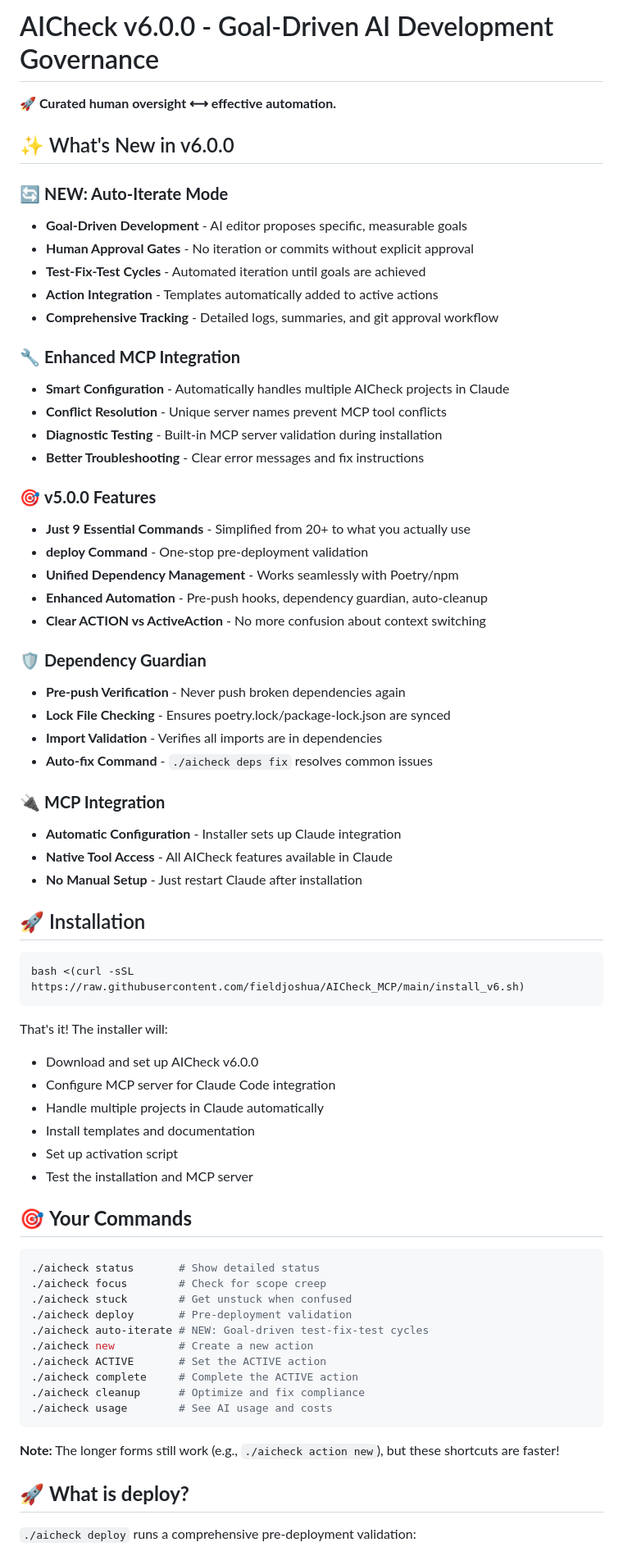
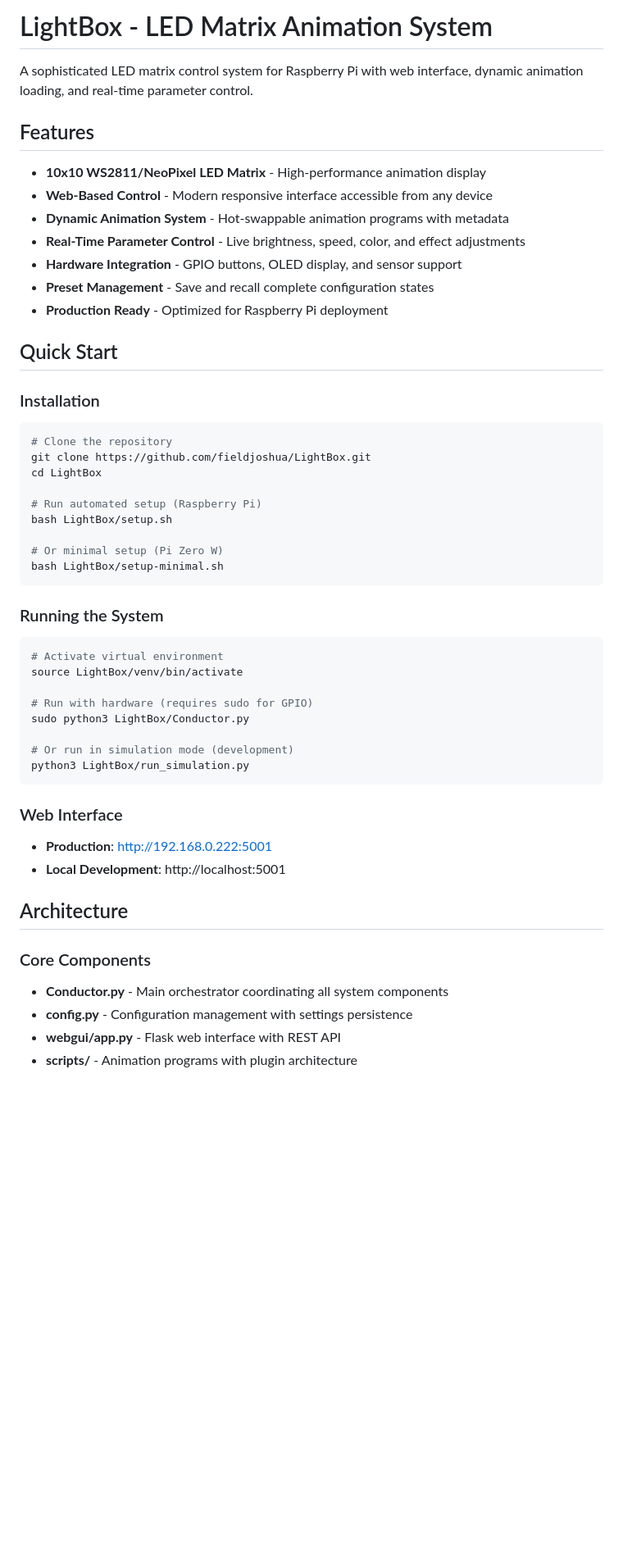
Before and after one commit to fieldjoshua/LightBox, a Markdown page: README.md, the part around one of its changes. Shown at 82% size. GitHub-like rendering; blank space fills up the shorter version.

````diff
--- a/README.md
+++ b/README.md
@@ -1,72 +1,53 @@
-# AICheck v6.0.0 - Goal-Driven AI Development Governance
+# LightBox - LED Matrix Animation System
 
-**🚀 Curated human oversight ⟷ effective automation.**
+A sophisticated LED matrix control system for Raspberry Pi with web interface, dynamic animation loading, and real-time parameter control.
 
-## ✨ What's New in v6.0.0
+## Features
 
-### 🔄 **NEW: Auto-Iterate Mode**
-- **Goal-Driven Development** - AI editor proposes specific, measurable goals
-- **Human Approval Gates** - No iteration or commits without explicit approval
-- **Test-Fix-Test Cycles** - Automated iteration until goals are achieved
-- **Action Integration** - Templates automatically added to active actions
-- **Comprehensive Tracking** - Detailed logs, summaries, and git approval workflow
+- **10x10 WS2811/NeoPixel LED Matrix** - High-performance animation display
+- **Web-Based Control** - Modern responsive interface accessible from any device
+- **Dynamic Animation System** - Hot-swappable animation programs with metadata
+- **Real-Time Parameter Control** - Live brightness, speed, color, and effect adjustments
+- **Hardware Integration** - GPIO buttons, OLED display, and sensor support
+- **Preset Management** - Save and recall complete configuration states
+- **Production Ready** - Optimized for Raspberry Pi deployment
 
-### 🔧 **Enhanced MCP Integration**
-- **Smart Configuration** - Automatically handles multiple AICheck projects in Claude
-- **Conflict Resolution** - Unique server names prevent MCP tool conflicts
-- **Diagnostic Testing** - Built-in MCP server validation during installation
-- **Better Troubleshooting** - Clear error messages and fix instructions
+## Quick Start
 
-### 🎯 **v5.0.0 Features**
-- **Just 9 Essential Commands** - Simplified from 20+ to what you actually use
-- **deploy Command** - One-stop pre-deployment validation
-- **Unified Dependency Management** - Works seamlessly with Poetry/npm
-- **Enhanced Automation** - Pre-push hooks, dependency guardian, auto-cleanup
-- **Clear ACTION vs ActiveAction** - No more confusion about context switching
+### Installation
+```bash
+# Clone the repository
+git clone https://github.com/fieldjoshua/LightBox.git
+cd LightBox
 
-### 🛡️ **Dependency Guardian**
-- **Pre-push Verification** - Never push broken dependencies again
-- **Lock File Checking** - Ensures poetry.lock/package-lock.json are synced
-- **Import Validation** - Verifies all imports are in dependencies
-- **Auto-fix Command** - `./aicheck deps fix` resolves common issues
+# Run automated setup (Raspberry Pi)
+bash LightBox/setup.sh
 
-### 🔌 **MCP Integration**
-- **Automatic Configuration** - Installer sets up Claude integration
-- **Native Tool Access** - All AICheck features available in Claude
-- **No Manual Setup** - Just restart Claude after installation
-
-## 🚀 Installation
-
-```bash
-bash <(curl -sSL https://raw.githubusercontent.com/fieldjoshua/AICheck_MCP/main/install_v6.sh)
+# Or minimal setup (Pi Zero W)
+bash LightBox/setup-minimal.sh
 ```
 
-That's it! The installer will:
-- Download and set up AICheck v6.0.0
-- Configure MCP server for Claude Code integration
-- Handle multiple projects in Claude automatically
-- Install templates and documentation
-- Set up activation script
-- Test the installation and MCP server
+### Running the System
+```bash
+# Activate virtual environment
+source LightBox/venv/bin/activate
 
-## 🎯 **Your Commands**
+# Run with hardware (requires sudo for GPIO)
+sudo python3 LightBox/Conductor.py
 
-```bash
-./aicheck status       # Show detailed status
-./aicheck focus        # Check for scope creep
-./aicheck stuck        # Get unstuck when confused
-./aicheck deploy       # Pre-deployment validation
-./aicheck auto-iterate # NEW: Goal-driven test-fix-test cycles
-./aicheck new          # Create a new action
-./aicheck ACTIVE       # Set the ACTIVE action
-./aicheck complete     # Complete the ACTIVE action
-./aicheck cleanup      # Optimize and fix compliance
-./aicheck usage        # See AI usage and costs
+# Or run in simulation mode (development)
+python3 LightBox/run_simulation.py
 ```
 
-**Note:** The longer forms still work (e.g., `./aicheck action new`), but these shortcuts are faster!
+### Web Interface
+- **Production**: http://192.168.0.222:5001
+- **Local Development**: http://localhost:5001
 
-## 🚀 **What is deploy?**
+## Architecture
 
-`./aicheck deploy` runs a comprehensive pre-deployment validation:
+### Core Components
+- **Conductor.py** - Main orchestrator coordinating all system components
+- **config.py** - Configuration management with settings persistence
+- **webgui/app.py** - Flask web interface with REST API
+- **scripts/** - Animation programs with plugin architecture
 
````
Also changed, not shown: other parts of README.md (+114 -137 lines).
